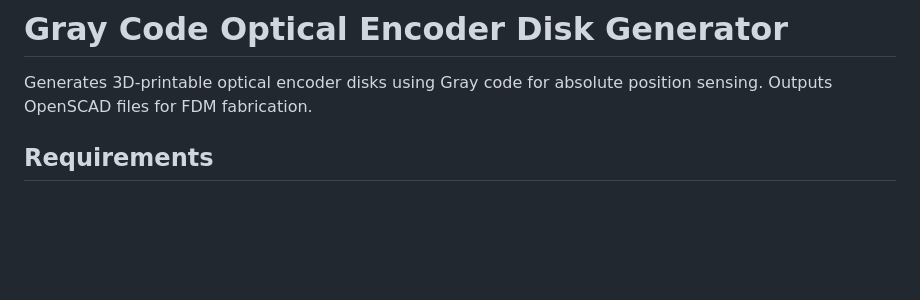
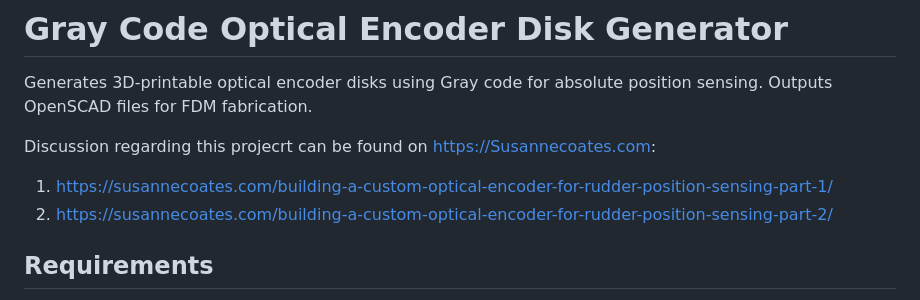
Before and after one commit to susannecoates/gray-encoder-disk-generator, a Markdown page: README.md, the part around the change. GitHub-like rendering; blank space fills up the shorter version.

Commit message:
Modified documentation

```diff
--- a/README.md
+++ b/README.md
@@ -1,6 +1,10 @@
 # Gray Code Optical Encoder Disk Generator
 
 Generates 3D-printable optical encoder disks using Gray code for absolute position sensing. Outputs OpenSCAD files for FDM fabrication.
+
+Discussion regarding this projecrt can be found on https://Susannecoates.com:
+1. https://susannecoates.com/building-a-custom-optical-encoder-for-rudder-position-sensing-part-1/
+2. https://susannecoates.com/building-a-custom-optical-encoder-for-rudder-position-sensing-part-2/
 
 ## Requirements
 
```
